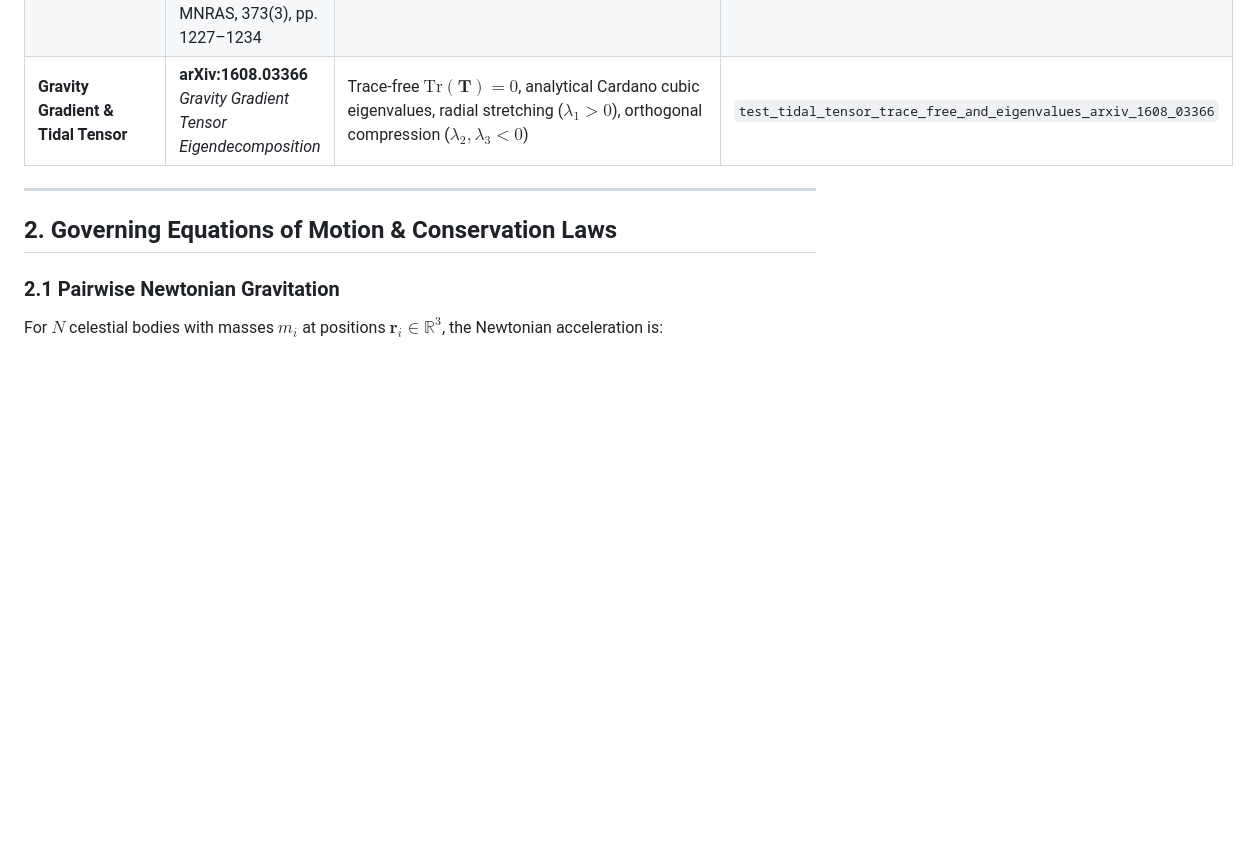
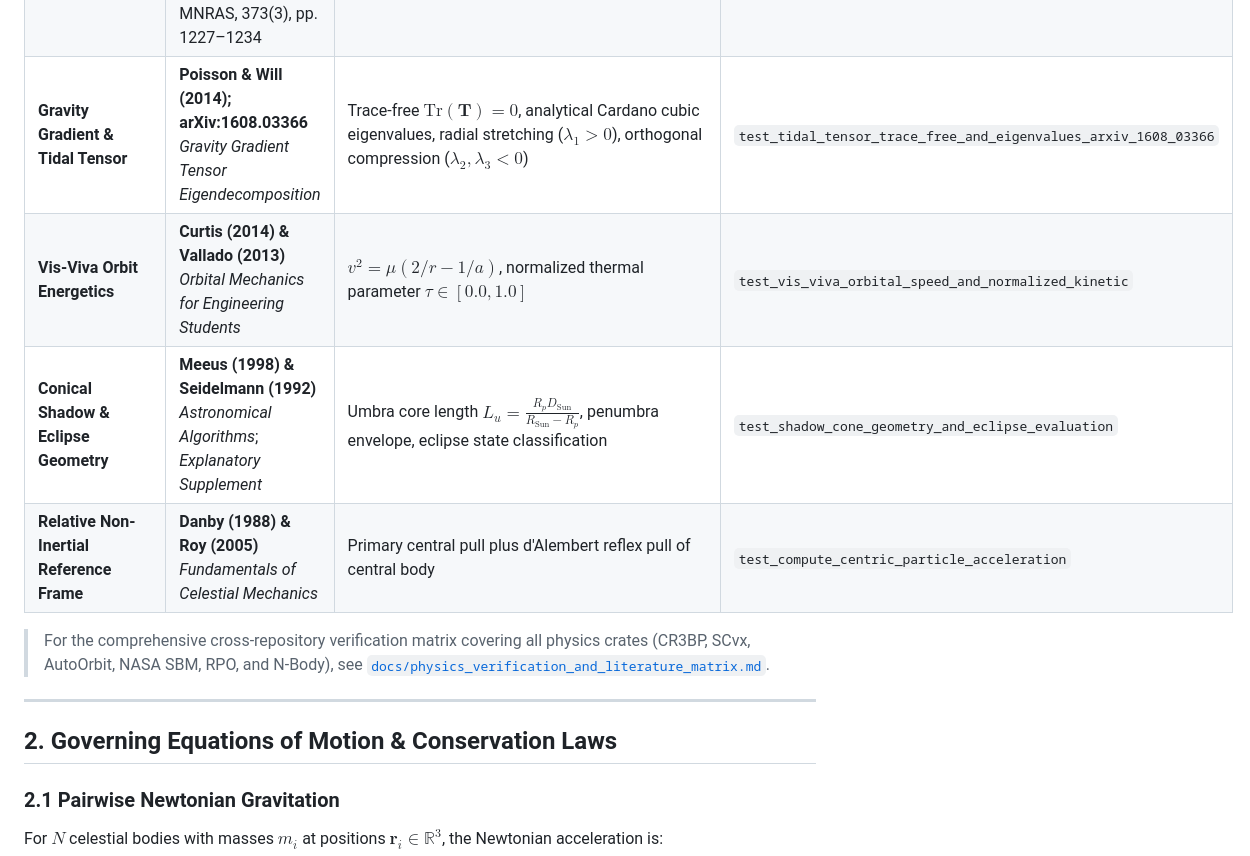
Before and after one commit to tmokazaki/sbm-visualizer, a Markdown page: docs/nbody_astronomy_dynamics_specification.md, the part around one of its changes. Drawn GitHub-style; blank space fills up the shorter version.

```diff
--- a/docs/nbody_astronomy_dynamics_specification.md
+++ b/docs/nbody_astronomy_dynamics_specification.md
@@ -18,7 +18,12 @@ The implementation is verified against seven seminal peer-reviewed papers and as
 | **JPL Planetary Ephemerides** | **Standish (1995) & Folkner et al. (2014)**<br>*JPL Planetary and Lunar Ephemerides (DE403/DE430)*<br>JPL IOM 314.10-127; IAU 2015 Cartographic Report | J2000.0 Cartesian state vectors, Earth $1\text{ AU}$ & $365.25\text{ d}$, momentum balance | `test_jpl_solar_system_earth_orbital_period_and_radius`<br>`test_linear_and_angular_momentum_conservation` |
 | **Gravitational Spheres** | **Chebotarev (1964)**<br>*Gravitational spheres of the major planets, Moon and Sun*<br>Soviet Astronomy, 7(5), pp. 618–622 | Sphere of Attraction ($r_a = a\sqrt{m/M}$), Laplace SOI ($r_s = a(m/M)^{2/5}$), Hill sphere ($r_H = a(1-e)\sqrt[3]{m/(3M)}$) | `test_chebotarev_1964_gravitational_spheres_reproduction` |
 | **Satellite Stability Inside Hill Sphere** | **Domingos, Winter, & Yokoyama (2006)**<br>*Stable satellites around extrasolar giant planets*<br>MNRAS, 373(3), pp. 1227–1234 | Critical prograde satellite stability radius $r_{\text{crit}} \approx 0.4895 r_H (1 - 1.0305 e_{\text{sat}} - 0.2738 e_{\text{planet}})$ | `test_domingos_2006_hill_sphere_satellite_stability` |
-| **Gravity Gradient & Tidal Tensor** | **arXiv:1608.03366**<br>*Gravity Gradient Tensor Eigendecomposition* | Trace-free $\text{Tr}(\mathbf{T}) = 0$, analytical Cardano cubic eigenvalues, radial stretching ($\lambda_1 > 0$), orthogonal compression ($\lambda_2, \lambda_3 < 0$) | `test_tidal_tensor_trace_free_and_eigenvalues_arxiv_1608_03366` |
+| **Gravity Gradient & Tidal Tensor** | **Poisson & Will (2014); arXiv:1608.03366**<br>*Gravity Gradient Tensor Eigendecomposition* | Trace-free $\text{Tr}(\mathbf{T}) = 0$, analytical Cardano cubic eigenvalues, radial stretching ($\lambda_1 > 0$), orthogonal compression ($\lambda_2, \lambda_3 < 0$) | `test_tidal_tensor_trace_free_and_eigenvalues_arxiv_1608_03366` |
+| **Vis-Viva Orbit Energetics** | **Curtis (2014) & Vallado (2013)**<br>*Orbital Mechanics for Engineering Students* | $v^2 = \mu(2/r - 1/a)$, normalized thermal parameter $\tau \in [0.0, 1.0]$ | `test_vis_viva_orbital_speed_and_normalized_kinetic` |
+| **Conical Shadow & Eclipse Geometry** | **Meeus (1998) & Seidelmann (1992)**<br>*Astronomical Algorithms*; *Explanatory Supplement* | Umbra core length $L_u = \frac{R_p D_{\text{Sun}}}{R_{\text{Sun}} - R_p}$, penumbra envelope, eclipse state classification | `test_shadow_cone_geometry_and_eclipse_evaluation` |
+| **Relative Non-Inertial Reference Frame** | **Danby (1988) & Roy (2005)**<br>*Fundamentals of Celestial Mechanics* | Primary central pull plus d'Alembert reflex pull of central body | `test_compute_centric_particle_acceleration` |
+
+> For the comprehensive cross-repository verification matrix covering all physics crates (CR3BP, SCvx, AutoOrbit, NASA SBM, RPO, and N-Body), see [`docs/physics_verification_and_literature_matrix.md`](physics_verification_and_literature_matrix.md).
 
 ---
 
```
Also changed, not shown: other parts of docs/nbody_astronomy_dynamics_specification.md (+2 -2 lines), README.md (+24 -15 lines), docs/physics_verification_and_literature_matrix.md (added, +123 -0 lines).
